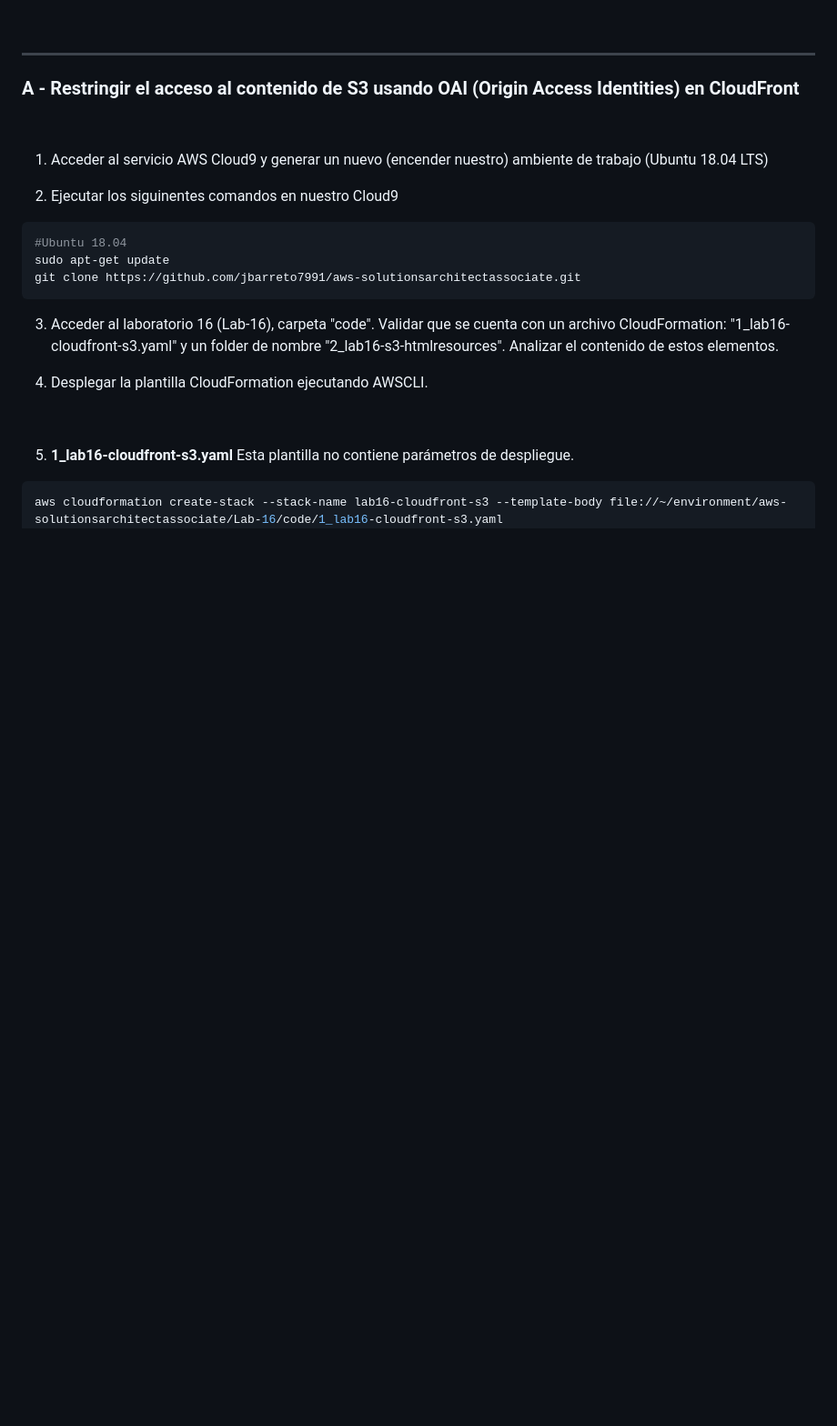
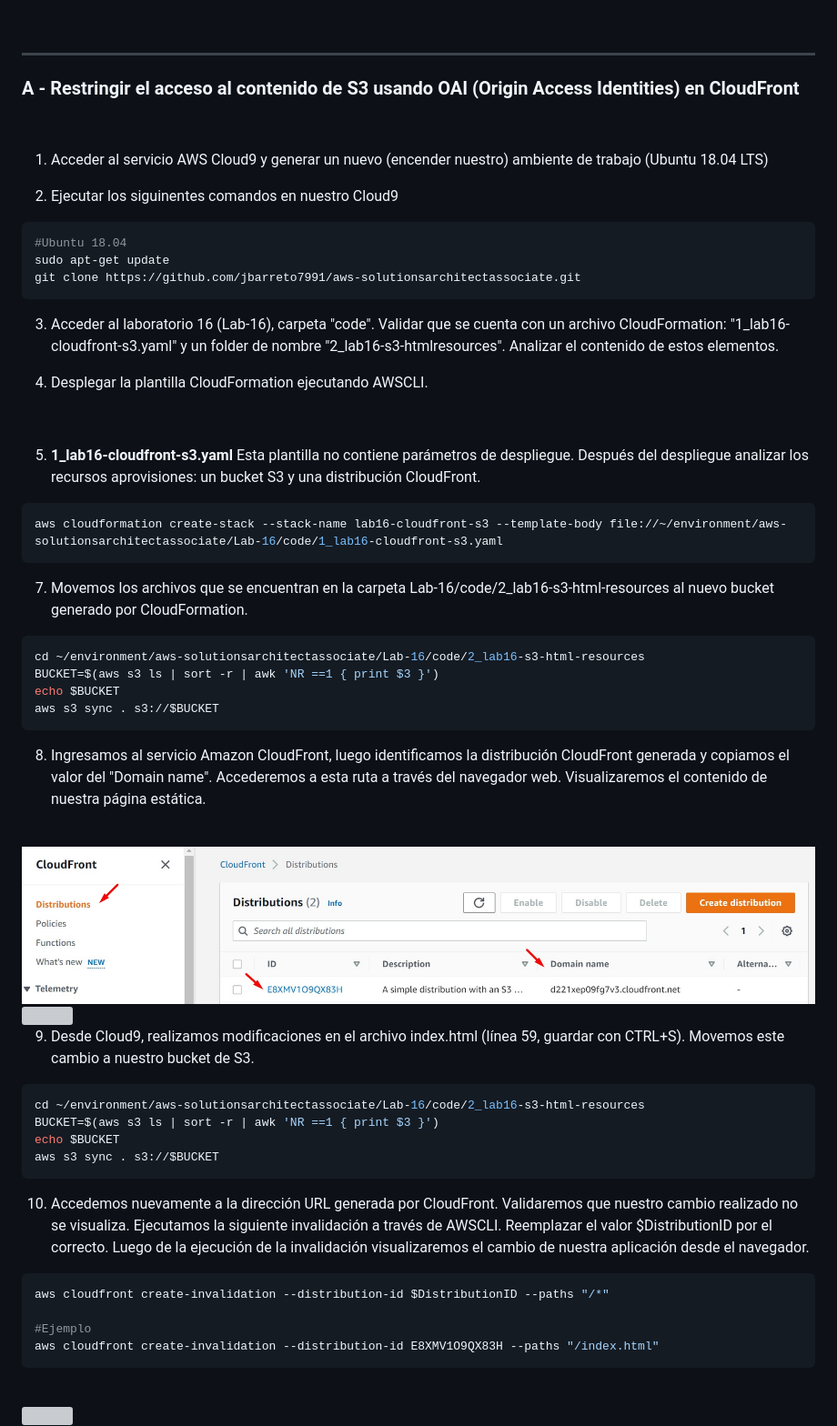
Before and after one commit to jbarreto7991/aws-solutionsarchitectassociate, a Markdown page: Lab-16/README-Lab16.md, the part around the change printed below. Shown: that part at 91% size. Rendered like a GitHub page; pictures changed too: Lab-16/images/Lab16_01.jpg; blank space fills up the shorter version; grey boxes are pictures that could not be loaded.

````diff
--- a/Lab-16/README-Lab16.md
+++ b/Lab-16/README-Lab16.md
@@ -37,9 +37,54 @@ git clone https://github.com/jbarreto7991/aws-solutionsarchitectassociate.git
 5. Desplegar la plantilla CloudFormation ejecutando AWSCLI.
 
     <br>
-6. **1_lab16-cloudfront-s3.yaml** Esta plantilla no contiene parámetros de despliegue.
+6. **1_lab16-cloudfront-s3.yaml** Esta plantilla no contiene parámetros de despliegue. Después del despliegue analizar los recursos aprovisiones: un bucket S3 y una distribución CloudFront.
 
 ```bash
 aws cloudformation create-stack --stack-name lab16-cloudfront-s3 --template-body file://~/environment/aws-solutionsarchitectassociate/Lab-16/code/1_lab16-cloudfront-s3.yaml
 ```
 
+7. Movemos los archivos que se encuentran en la carpeta Lab-16/code/2_lab16-s3-html-resources al nuevo bucket generado por CloudFormation.
+
+```bash
+cd ~/environment/aws-solutionsarchitectassociate/Lab-16/code/2_lab16-s3-html-resources
+BUCKET=$(aws s3 ls | sort -r | awk 'NR ==1 { print $3 }')
+echo $BUCKET
+aws s3 sync . s3://$BUCKET
+```
+
+8. Ingresamos al servicio Amazon CloudFront, luego identificamos la distribución CloudFront generada y copiamos el valor del "Domain name". Accederemos a esta ruta a través del navegador web. Visualizaremos el contenido de nuestra página estática.
+
+<br>
+
+<img src="images/Lab16_01.jpg">
+
+<br>
+
+<img src="images/Lab16_02.jpg">
+
+<br>
+
+9. Desde Cloud9, realizamos modificaciones en el archivo index.html (línea 59, guardar con CTRL+S). Movemos este cambio a nuestro bucket de S3.
+
+```bash
+cd ~/environment/aws-solutionsarchitectassociate/Lab-16/code/2_lab16-s3-html-resources
+BUCKET=$(aws s3 ls | sort -r | awk 'NR ==1 { print $3 }')
+echo $BUCKET
+aws s3 sync . s3://$BUCKET
+```
+
+10. Accedemos nuevamente a la dirección URL generada por CloudFront. Validaremos que nuestro cambio realizado no se visualiza. Ejecutamos la siguiente invalidación a través de AWSCLI. Reemplazar el valor $DistributionID por el correcto. Luego de la ejecución de la invalidación visualizaremos el cambio de nuestra aplicación desde el navegador.
+
+```bash
+aws cloudfront create-invalidation --distribution-id $DistributionID --paths "/*"
+
+#Ejemplo
+aws cloudfront create-invalidation --distribution-id E8XMV1O9QX83H --paths "/index.html"
+```
+
+<br>
+
+<img src="images/Lab16_03.jpg">
+
+<br>
+
````
Also changed, not shown: other parts of Lab-16/README-Lab16.md (+47 -3 lines).
